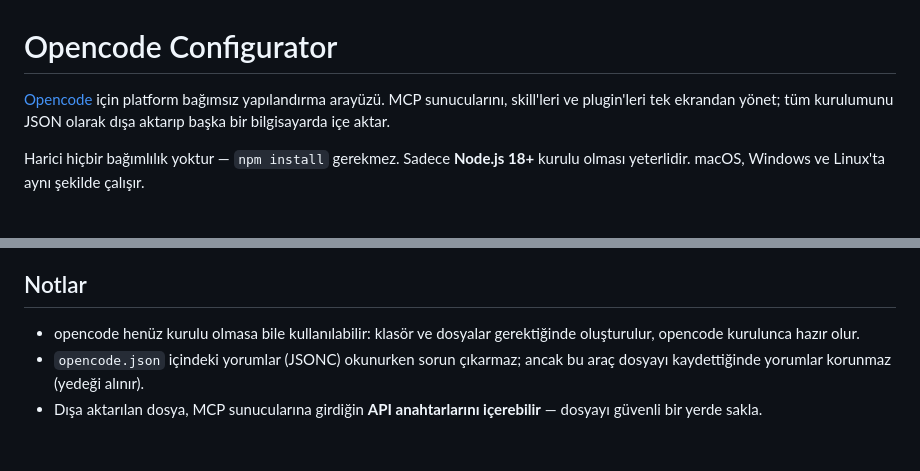
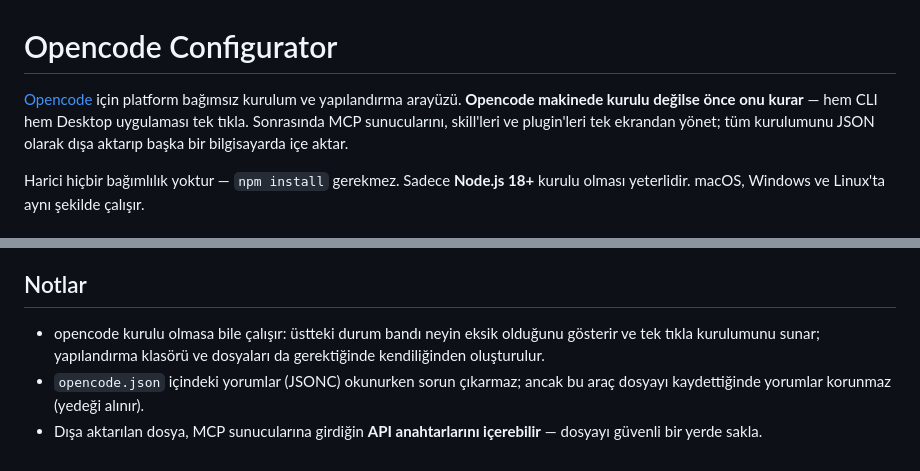
Before and after one commit to Birkankader/OpencodeConfigurator, a Markdown page: README.md, 2 parts joined by grey strips. Rendered like a GitHub page.

Commit message:
README: opencode kurulum özelliğini girişte ve notlarda vurgula
Co-Authored-By: Claude Fable 5 <noreply@anthropic.com>

```diff
--- a/README.md
+++ b/README.md
@@ -1,8 +1,10 @@
 # Opencode Configurator
 
-[Opencode](https://opencode.ai) için platform bağımsız yapılandırma arayüzü.
-MCP sunucularını, skill'leri ve plugin'leri tek ekrandan yönet; tüm kurulumunu
-JSON olarak dışa aktarıp başka bir bilgisayarda içe aktar.
+[Opencode](https://opencode.ai) için platform bağımsız kurulum ve yapılandırma
+arayüzü. **Opencode makinede kurulu değilse önce onu kurar** — hem CLI hem
+Desktop uygulaması tek tıkla. Sonrasında MCP sunucularını, skill'leri ve
+plugin'leri tek ekrandan yönet; tüm kurulumunu JSON olarak dışa aktarıp başka
+bir bilgisayarda içe aktar.
 
 Harici hiçbir bağımlılık yoktur — `npm install` gerekmez. Sadece **Node.js 18+**
 kurulu olması yeterlidir. macOS, Windows ve Linux'ta aynı şekilde çalışır.
@@ -72,8 +74,9 @@ Araç, opencode'un **global yapılandırma klasörünü** düzenler:
 
 ## Notlar
 
-- opencode henüz kurulu olmasa bile kullanılabilir: klasör ve dosyalar
-  gerektiğinde oluşturulur, opencode kurulunca hazır olur.
+- opencode kurulu olmasa bile çalışır: üstteki durum bandı neyin eksik
+  olduğunu gösterir ve tek tıkla kurulumunu sunar; yapılandırma klasörü ve
+  dosyaları da gerektiğinde kendiliğinden oluşturulur.
 - `opencode.json` içindeki yorumlar (JSONC) okunurken sorun çıkarmaz; ancak bu
   araç dosyayı kaydettiğinde yorumlar korunmaz (yedeği alınır).
 - Dışa aktarılan dosya, MCP sunucularına girdiğin **API anahtarlarını
```
